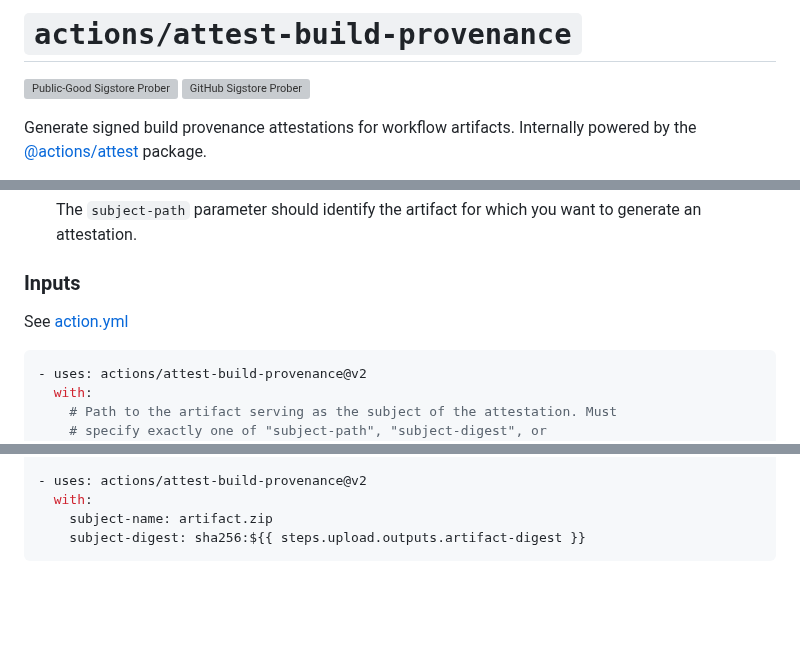
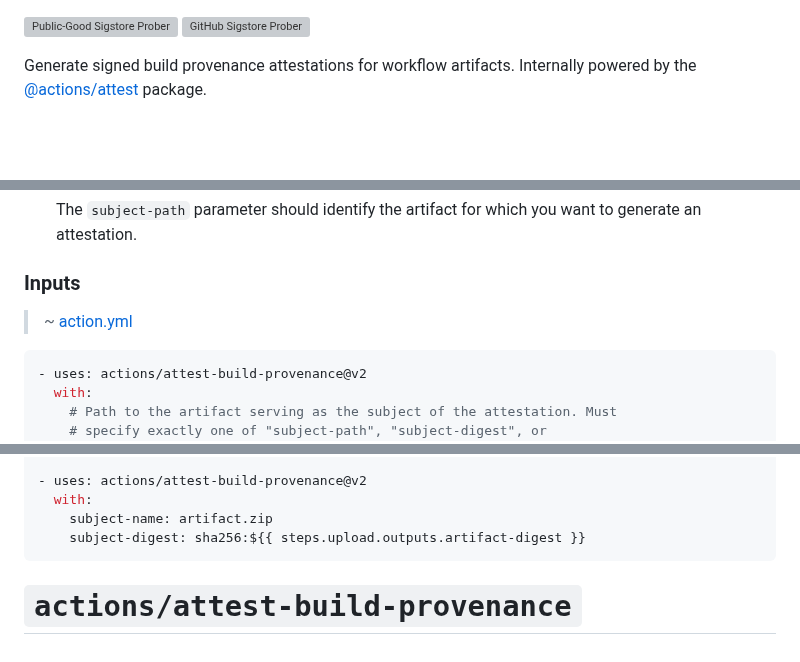
Before and after one commit to actions/attest-build-provenance, a Markdown page: README.md, 3 parts joined by grey strips. GitHub-like rendering; blank space fills up the shorter version; grey boxes are pictures that could not be loaded.

Commit message:
Update README.md
Signed-off-by: Whatisthis-dot <202803114+whatisthis-dot@users.noreply.github.com>

````diff
--- a/README.md
+++ b/README.md
@@ -1,4 +1,5 @@
-# `actions/attest-build-provenance`
+
+
 
 [![Public-Good Sigstore Prober](https://github.com/actions/attest-build-provenance/actions/workflows/prober-public-good.yml/badge.svg)](https://github.com/actions/attest-build-provenance/actions/workflows/prober-public-good.yml)
 [![GitHub Sigstore Prober](https://github.com/actions/attest-build-provenance/actions/workflows/prober-github.yml/badge.svg)](https://github.com/actions/attest-build-provenance/actions/workflows/prober-github.yml)
@@ -65,7 +66,7 @@ attest:
 
 ### Inputs
 
-See [action.yml](action.yml)
+>~ [action.yml](action.yml)
 
 ```yaml
 - uses: actions/attest-build-provenance@v2
@@ -318,3 +319,4 @@ artifact directly into the `subject-digest` input of the attestation action.
   https://docs.github.com/en/actions/security-guides/using-artifact-attestations-to-establish-provenance-for-builds
 [10]: https://github.com/sigstore/cosign/blob/main/specs/BUNDLE_SPEC.md
 [11]: https://github.com/actions/upload-artifact
+# `actions/attest-build-provenance`
````
